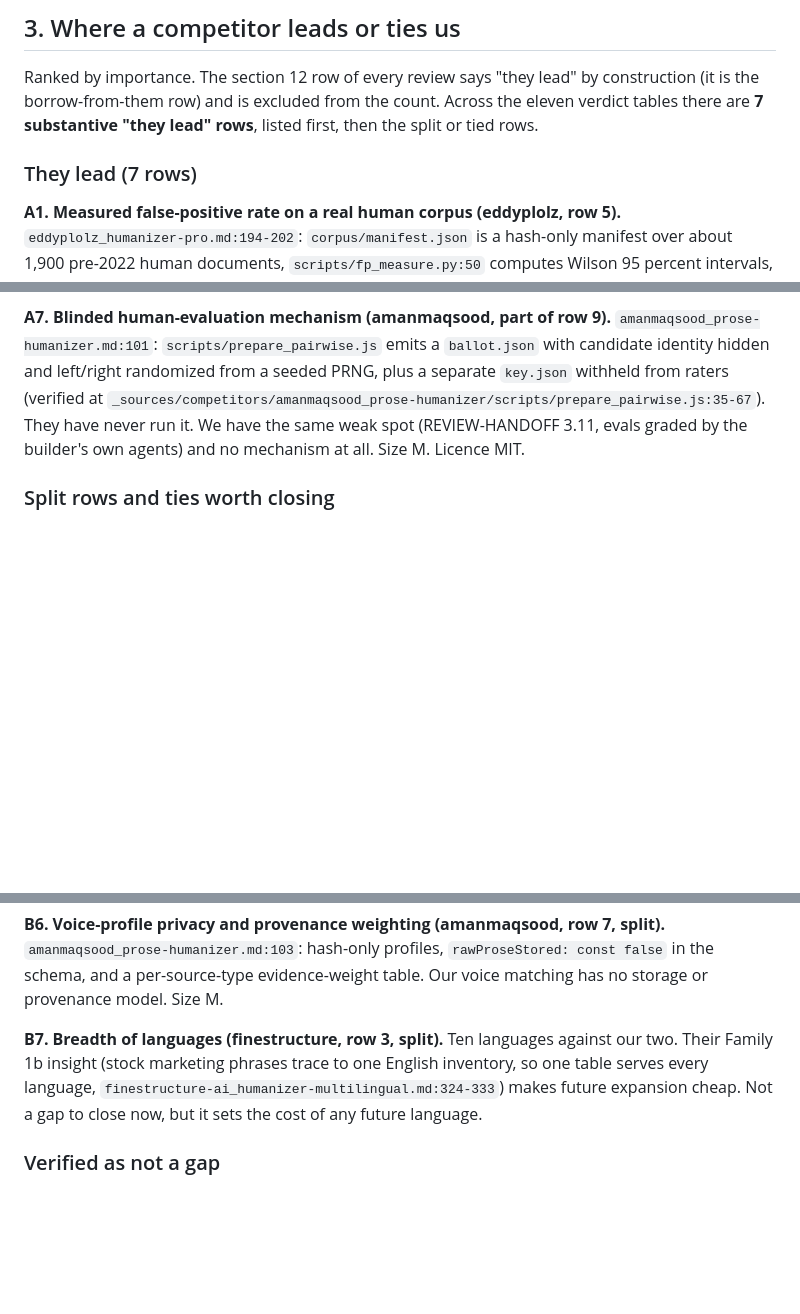
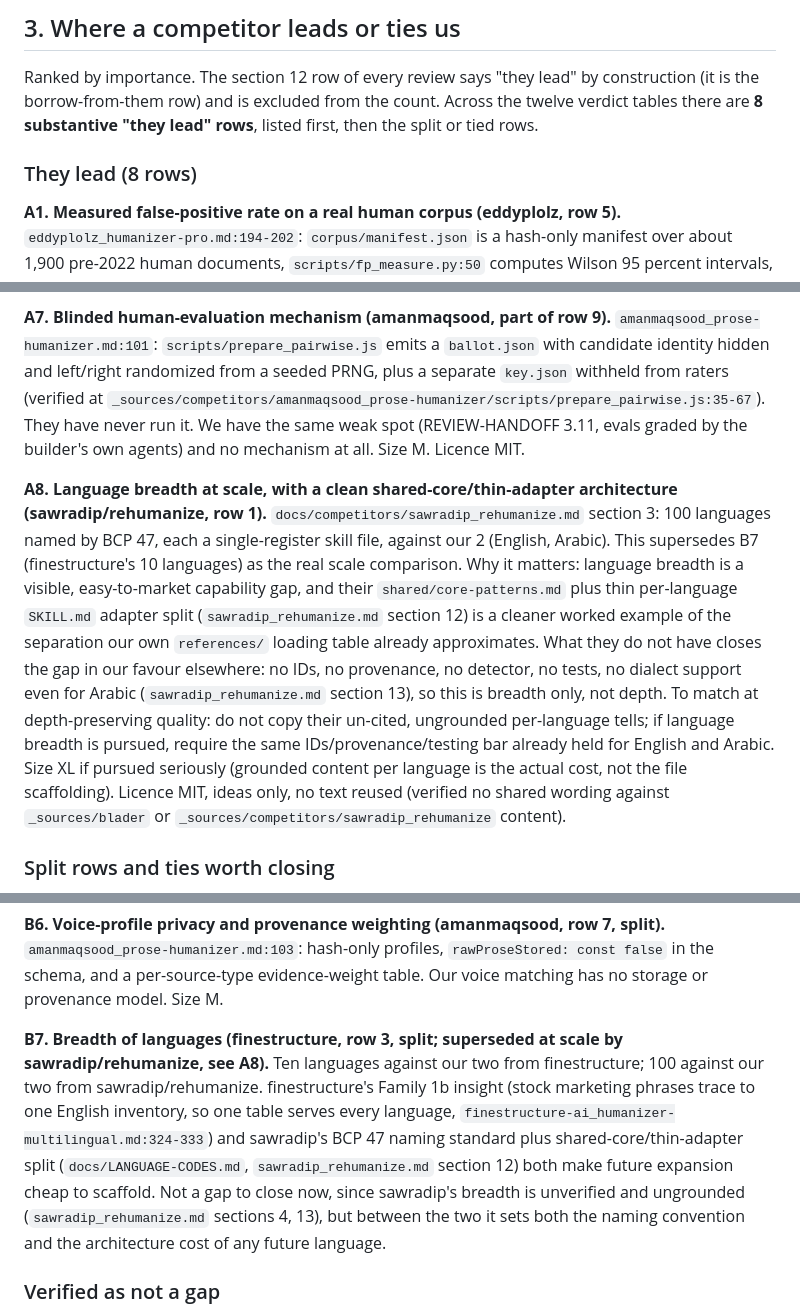
Before and after one commit to derabia/humanizer-pro, a Markdown page: docs/COMPETITIVE-ANALYSIS.md, 3 parts joined by grey strips. Drawn GitHub-style; blank space fills up the shorter version.

Commit message:
docs: add sawradip/rehumanize review; extend competitive analysis (IMP-25, IMP-26)

```diff
--- a/docs/COMPETITIVE-ANALYSIS.md
+++ b/docs/COMPETITIVE-ANALYSIS.md
@@ -71,10 +72,10 @@ Each row names the repos that lack the capability, so the claim is checkable.
 
 Ranked by importance. The section 12 row of every review says "they lead" by
 construction (it is the borrow-from-them row) and is excluded from the count.
-Across the eleven verdict tables there are **7 substantive "they lead" rows**, listed
+Across the twelve verdict tables there are **8 substantive "they lead" rows**, listed
 first, then the split or tied rows.
 
-### They lead (7 rows)
+### They lead (8 rows)
 
 **A1. Measured false-positive rate on a real human corpus (eddyplolz, row 5).**
 `eddyplolz_humanizer-pro.md:194-202`: `corpus/manifest.json` is a hash-only manifest
@@ -131,6 +132,25 @@ PRNG, plus a separate `key.json` withheld from raters (verified at
 They have never run it. We have the same weak spot (REVIEW-HANDOFF 3.11, evals
 graded by the builder's own agents) and no mechanism at all. Size M. Licence MIT.
 
+**A8. Language breadth at scale, with a clean shared-core/thin-adapter architecture
+(sawradip/rehumanize, row 1).** `docs/competitors/sawradip_rehumanize.md` section 3:
+100 languages named by BCP 47, each a single-register skill file, against our 2
+(English, Arabic). This supersedes B7 (finestructure's 10 languages) as the real
+scale comparison. Why it matters: language breadth is a visible, easy-to-market
+capability gap, and their `shared/core-patterns.md` plus thin per-language
+`SKILL.md` adapter split (`sawradip_rehumanize.md` section 12) is a cleaner
+worked example of the separation our own `references/` loading table already
+approximates. What they do not have closes the gap in our favour elsewhere: no
+IDs, no provenance, no detector, no tests, no dialect support even for Arabic
+(`sawradip_rehumanize.md` section 13), so this is breadth only, not depth. To
+match at depth-preserving quality: do not copy their un-cited, ungrounded
+per-language tells; if language breadth is pursued, require the same
+IDs/provenance/testing bar already held for English and Arabic. Size XL if
+pursued seriously (grounded content per language is the actual cost, not the
+file scaffolding). Licence MIT, ideas only, no text reused (verified no shared
+wording against `_sources/blader` or `_sources/competitors/sawradip_rehumanize`
+content).
+
 ### Split rows and ties worth closing
 
 **B1. Generalized fidelity checking outside SEO mode (eddyplolz, row 8, split).**
@@ -177,10 +197,16 @@ by measuring a 35-word median sentence in a real formal Arabic sample
 in the schema, and a per-source-type evidence-weight table. Our voice matching has no
 storage or provenance model. Size M.
 
-**B7. Breadth of languages (finestructure, row 3, split).** Ten languages against our
-two. Their Family 1b insight (stock marketing phrases trace to one English inventory,
-so one table serves every language, `finestructure-ai_humanizer-multilingual.md:324-333`)
-makes future expansion cheap. Not a gap to close now, but it sets the cost of any
+**B7. Breadth of languages (finestructure, row 3, split; superseded at scale by
+sawradip/rehumanize, see A8).** Ten languages against our two from finestructure;
+100 against our two from sawradip/rehumanize. finestructure's Family 1b insight
+(stock marketing phrases trace to one English inventory, so one table serves
+every language, `finestructure-ai_humanizer-multilingual.md:324-333`) and
+sawradip's BCP 47 naming standard plus shared-core/thin-adapter split
+(`docs/LANGUAGE-CODES.md`, `sawradip_rehumanize.md` section 12) both make future
+expansion cheap to scaffold. Not a gap to close now, since sawradip's breadth is
+unverified and ungrounded (`sawradip_rehumanize.md` sections 4, 13), but between
+the two it sets both the naming convention and the architecture cost of any
 future language.
 
 ### Verified as not a gap
```
Also changed, not shown: other parts of docs/COMPETITIVE-ANALYSIS.md (+11 -3 lines), docs/competitors/sawradip_rehumanize.md (added, +352 -0 lines).
